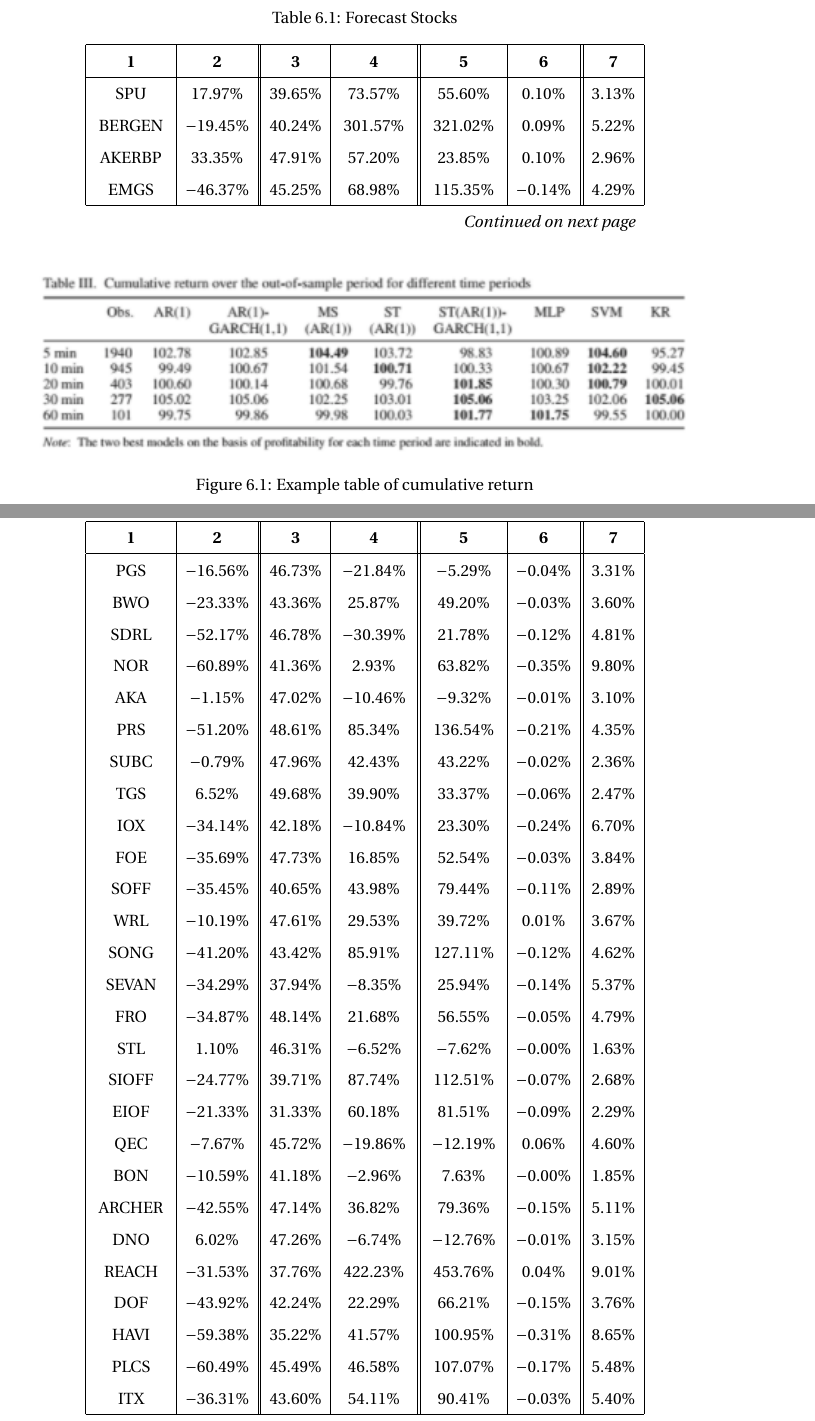
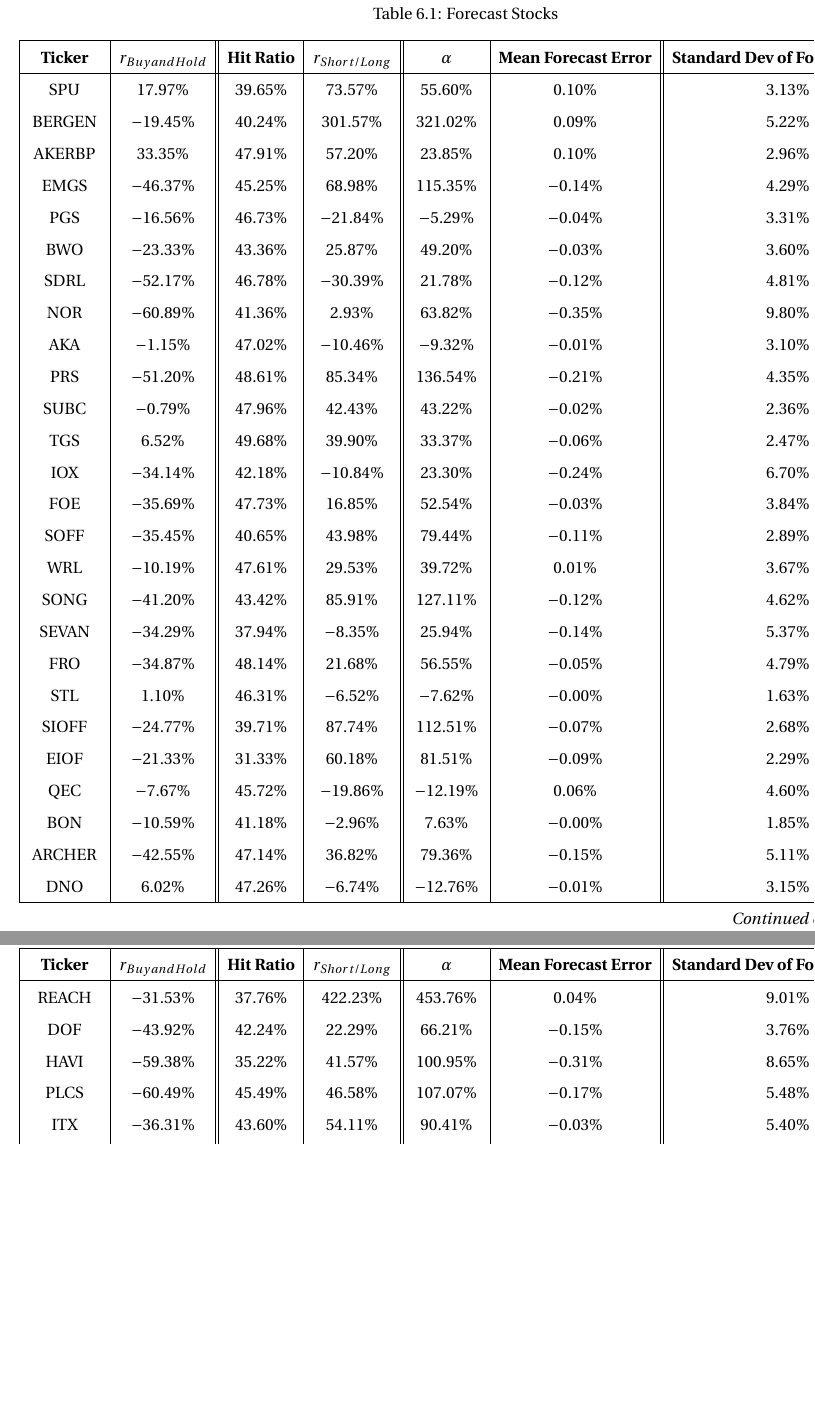
Before and after one commit to anderhr1/Norwegian-University-of-science-and-technology, a LaTeX thesis (00_Thesis.tex, which reads 06_Results.tex): two parts of pages 26 and 27 of 38 before the commit and two parts of pages 27 and 28 of 37 after it, joined at a grey line, cut so that both start at the same text, the shorter picture padded with empty space. Compiled offline with pdfLaTeX; a missing bibliography style is replaced by a similar one.

Commit message:
Updates from ShareLaTeX

```diff
--- a/00_Thesis.tex
+++ b/00_Thesis.tex
@@ -7,6 +7,7 @@
 \usepackage{subcaption}
 \usepackage{caption}
 \usepackage{longtable}
+\usepackage{pdflscape}
 \titleformat{\chapter}{\huge}{\thechapter.}{20pt}{\huge}
 %%===================================
 %Write the various parts of your thesis as separate files and include them into the main file by the command \include{name of included file}. When you compile the LaTeX file, you may choose which subfiles to include by the command
--- a/06_Results.tex
+++ b/06_Results.tex
@@ -11,7 +11,3 @@ Table I shows the results of the goodness of forecasts for the different models
 for the corresponding forecast horizons. The main conclusions are two.
 
 
-\begin{figure}
-    \centering
-    \includegraphics{Pictures/cumret.png}
-    \caption{Example table of cumulative return}
@@ -25,20 +14,16 @@ for the corresponding forecast horizons. The main conclusions are two.
-    \label{fig:my_label}
-\end{figure}
-
-
-
-
+\newpage
+%\begin{landscape}
 \begin{longtable}{|c|c||c|c||c|c||c|}
 \caption{Forecast Stocks}
 \label{Forecast Stocks}\\
 \hline
-\textbf{1} & \textbf{2} & \textbf{3} & \textbf{4} & \textbf{5} & \textbf{6}& \textbf{7} \\
+\textbf{Ticker} & \textbf{$r_{Buy and Hold}$} & \textbf{Hit Ratio} & \textbf{$r_{Short/Long}$} & \textbf{$\alpha$} & \textbf{Mean Forecast Error}& \textbf{Standard Dev of Forecast Error} \\
 \hline
 \endfirsthead
 \multicolumn{7}{c}%
 {\tablename\ \thetable\ -- \textit{Continued from previous page}} \\
 \hline
-\textbf{1} & \textbf{2} & \textbf{3} & \textbf{4} & \textbf{5} & \textbf{6}& \textbf{7} \\
+\textbf{Ticker} & \textbf{$r_{Buy and Hold}$} & \textbf{Hit Ratio} & \textbf{$r_{Short/Long}$} & \textbf{$\alpha$} & \textbf{Mean Forecast Error}& \textbf{Standard Dev of Forecast Error} \\
 \hline
 \endhead
 \hline \multicolumn{7}{r}{\textit{Continued on next page}} \\
```
Also changed, not shown: 05_Methodology.tex (+1 -1 lines), front.tex (+1 -1 lines), 06_Results.tex (8 more changed lines).
